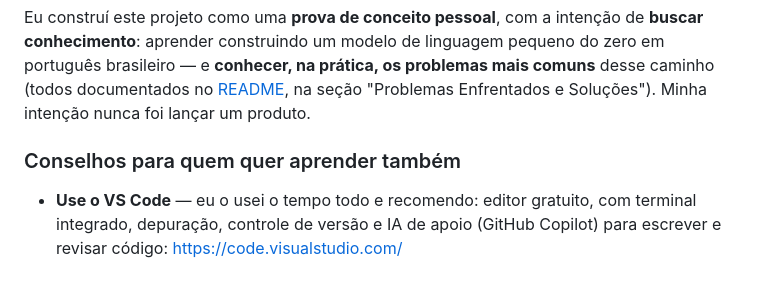
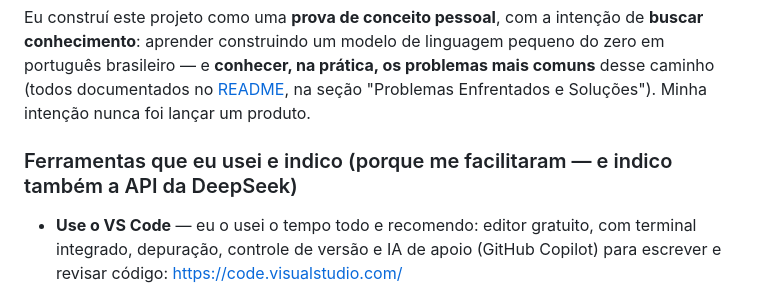
Before and after one commit to Georgebecker/rigelllm, a Markdown page: INSTALL.md, the part around the change. Rendered like a GitHub page.

Commit message:
docs: INSTALL - titulo 'Ferramentas que eu usei e indico (porque me facilitaram - e indico tambem a API da DeepSeek)'

```diff
--- a/INSTALL.md
+++ b/INSTALL.md
@@ -14,7 +14,7 @@
 
 Eu construí este projeto como uma **prova de conceito pessoal**, com a intenção de **buscar conhecimento**: aprender construindo um modelo de linguagem pequeno do zero em português brasileiro — e **conhecer, na prática, os problemas mais comuns** desse caminho (todos documentados no [README](README.md), na seção "Problemas Enfrentados e Soluções"). Minha intenção nunca foi lançar um produto.
 
-### Conselhos para quem quer aprender também
+### Ferramentas que eu usei e indico (porque me facilitaram — e indico também a API da DeepSeek)
 
 - **Use o VS Code** — eu o usei o tempo todo e recomendo: editor gratuito, com terminal integrado, depuração, controle de versão e IA de apoio (GitHub Copilot) para escrever e revisar código: <https://code.visualstudio.com/>
 - **Comece por uma API barata** — a **API da DeepSeek** foi a que eu escolhi: uma das opções mais acessíveis para quem está aprendendo (foi ela que me ajudou na geração de dados deste projeto): <https://platform.deepseek.com/> — preços: <https://api-docs.deepseek.com/quick_start/pricing>
```
